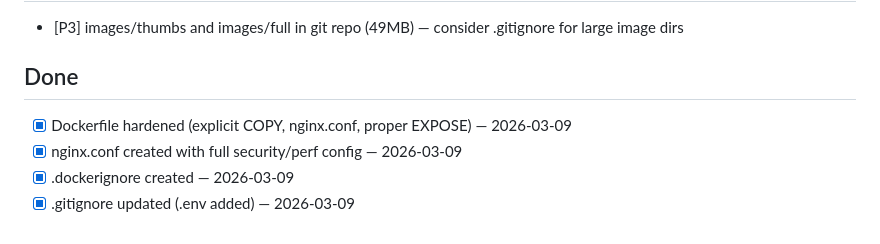
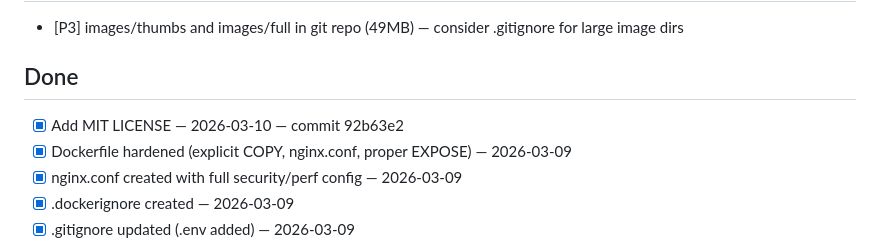
Before and after one commit to aiblueme/laos-events, a Markdown page: .claude/status.md, the part around the change. Rendered like a GitHub page.

Commit message:
chore(meta): update audit harness — add LICENSE done item
Co-Authored-By: Claude Sonnet 4.6 <noreply@anthropic.com>

```diff
--- a/.claude/status.md
+++ b/.claude/status.md
@@ -38,6 +38,7 @@ Agent: Claude Code
 - [P3] images/thumbs and images/full in git repo (49MB) — consider .gitignore for large image dirs
 
 ## Done
+- [x] Add MIT LICENSE — 2026-03-10 — commit 92b63e2
 - [x] Dockerfile hardened (explicit COPY, nginx.conf, proper EXPOSE) — 2026-03-09
 - [x] nginx.conf created with full security/perf config — 2026-03-09
 - [x] .dockerignore created — 2026-03-09
```
